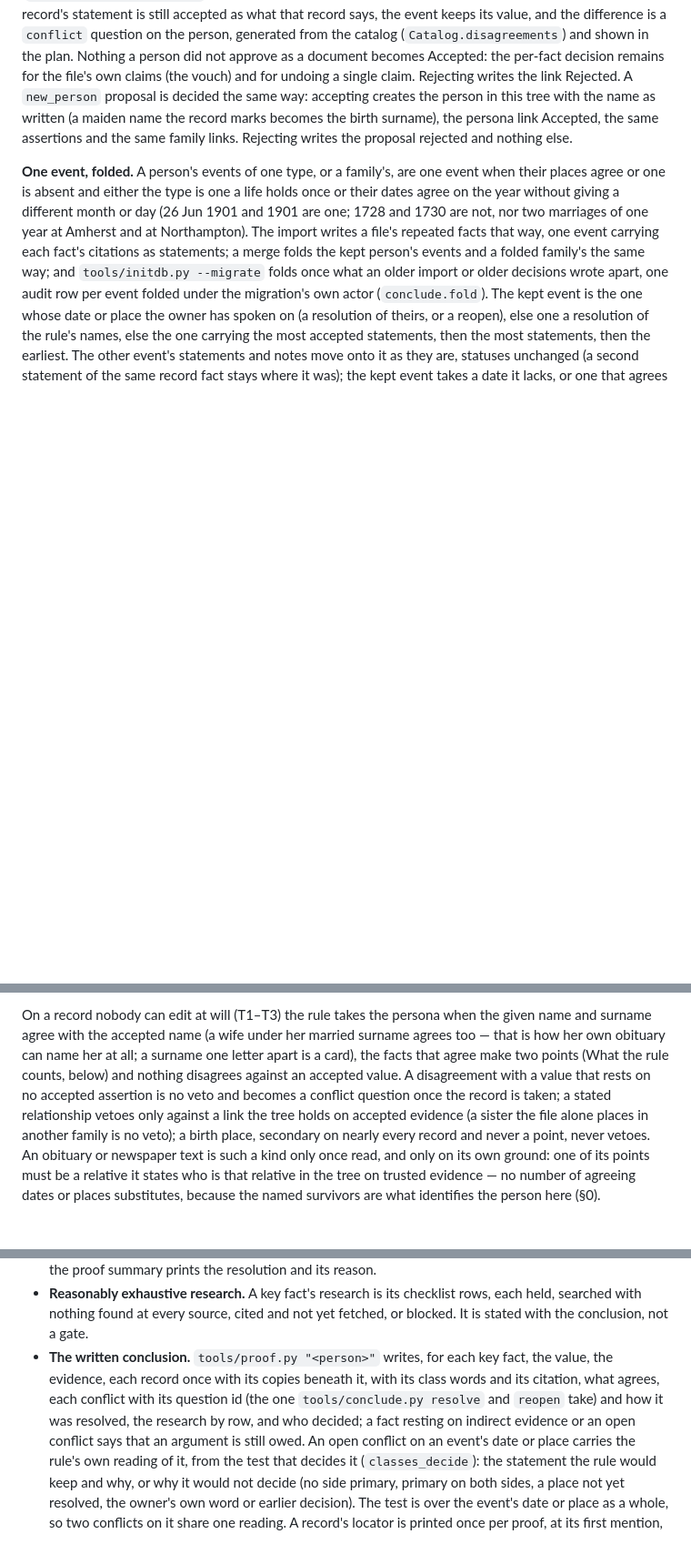
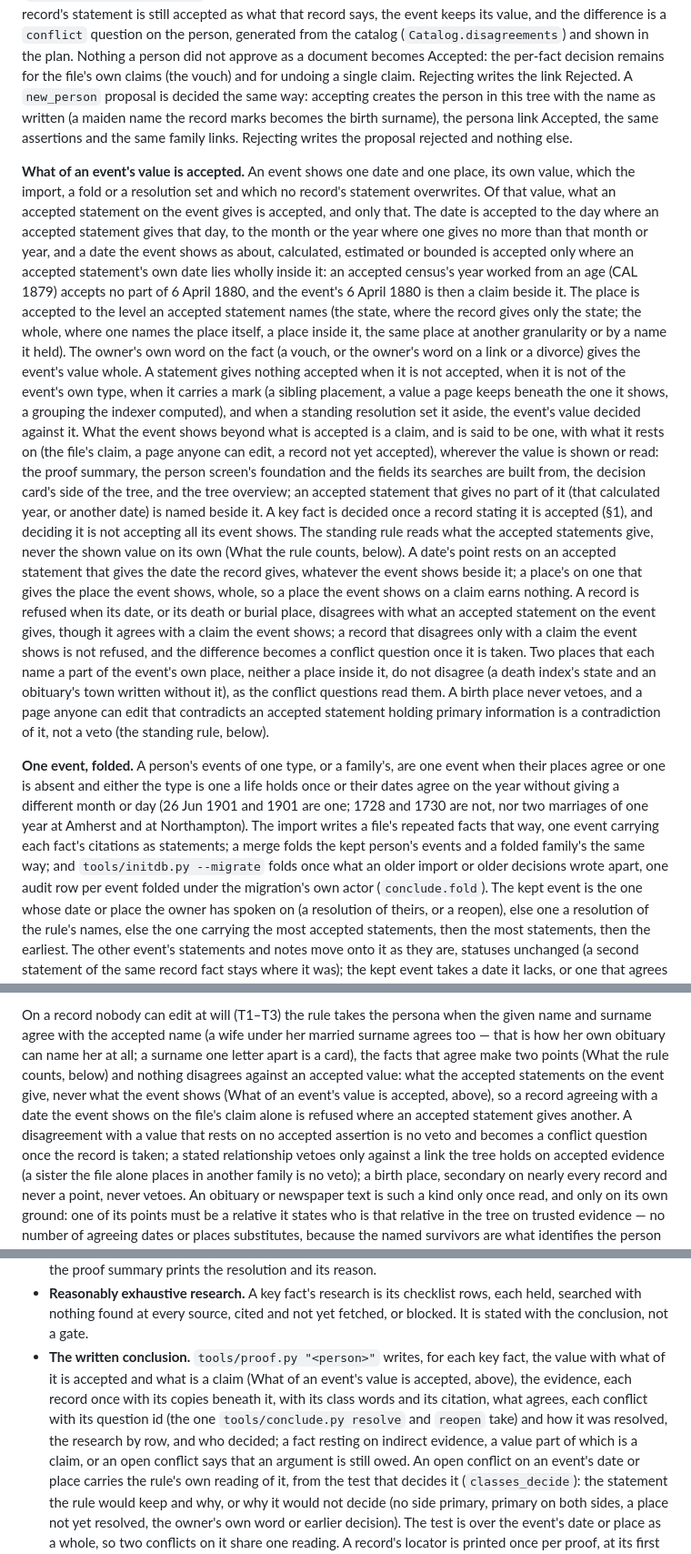
Before and after one commit to mufon609/Claude_the_Genealogist-OSINT, a Markdown page: docs/RESEARCH-WORKFLOW.md, 3 parts joined by grey strips. Shown at 91% size. GitHub-like rendering; blank space fills up the shorter version.

Commit message:
Docs: a date or place is accepted only as far as an accepted statement gives it
§5–7 states what of an event's value is accepted: the date to the day, month or
year an accepted statement gives (an about, calculated or bounded date only where
an accepted statement lies wholly inside it), the place to the level one names,
the owner's word the whole; what the event shows beyond that is a claim, said so
in the proof, the foundation and its search fields, the card's side of the tree
and the overview. The standing rule reads the accepted statements, never the shown
value on its own: a record agreeing with a shown claim is refused where an accepted
statement gives another value, a date's point rests on an accepted statement
whatever the event shows, a statement a standing resolution set aside counts for
nothing, and the written conclusion owes an argument for a part that is a claim.
§0, §1 and RESEARCH-CHECKLIST §6a/§6b say the same of query fields and the screen.

Co-Authored-By: Claude Opus 5.5 <noreply@anthropic.com>

```diff
--- a/docs/RESEARCH-WORKFLOW.md
+++ b/docs/RESEARCH-WORKFLOW.md
@@ -982,6 +985,47 @@ record marks becomes the birth surname), the persona link Accepted, the same
 assertions and the same family links. Rejecting writes the proposal rejected
 and nothing else.
 
+**What of an event's value is accepted.** An event shows one date and one
+place, its own value, which the import, a fold or a resolution set and which
+no record's statement overwrites. Of that value, what an accepted statement on
+the event gives is accepted, and only that. The date is accepted to the day
+where an accepted statement gives that day, to the month or the year where one
+gives no more than that month or year, and a date the event shows as about,
+calculated, estimated or bounded is accepted only where an accepted statement's
+own date lies wholly inside it: an accepted census's year worked from an age
+(CAL 1879) accepts no part of 6 April 1880, and the event's 6 April 1880 is
+then a claim beside it. The place is accepted to the level an accepted
+statement names (the state, where the record gives only the state; the whole,
+where one names the place itself, a place inside it, the same place at another
+granularity or by a name it held). The owner's own word on the fact (a vouch,
+or the owner's word on a link or a divorce) gives the event's value whole. A
+statement gives nothing accepted when it is not accepted, when it is not of the
+event's own type, when it carries a mark (a sibling placement, a value a page
+keeps beneath the one it shows, a grouping the indexer computed), and when a
+standing resolution set it aside, the event's value decided against it. What
+the event shows beyond what is accepted is a claim, and is said to be one, with
+what it rests on (the file's claim, a page anyone can edit, a record not yet
+accepted), wherever the value is shown or read: the proof summary, the person
+screen's foundation and the fields its searches are built from, the decision
+card's side of the tree, and the tree overview; an accepted statement that gives
+no part of it (that calculated year, or another date) is named beside it. A key
+fact is decided once a record stating it is accepted (§1), and deciding it is
+not accepting all its event shows. The standing rule reads what the accepted
+statements give, never the shown value on its own (What the rule counts,
+below). A date's point rests on an accepted statement that gives the date the
+record gives, whatever the event shows beside it; a place's on one that gives
+the place the event shows, whole, so a place the event shows on a claim earns
+nothing. A record is refused when its date, or its death or
+burial place, disagrees with what an accepted statement on the event gives,
+though it agrees with a claim the event shows; a record that disagrees only
+with a claim the event shows is not refused, and the difference becomes a
+conflict question once it is taken. Two places that each name a part of the
+event's own place, neither a place inside it, do not disagree (a death index's
+state and an obituary's town written without it), as the conflict questions
+read them. A birth place never vetoes, and a page
+anyone can edit that contradicts an accepted statement holding primary
+information is a contradiction of it, not a veto (the standing rule, below).
+
 **One event, folded.** A person's events of one type, or a family's, are one
 event when their places agree or one is absent and either the type is one a
 life holds once or their dates agree on the year without giving a different
@@ -1033,9 +1077,12 @@ On a record nobody can edit at will (T1–T3) the rule takes the persona when th
 given name and surname agree with the accepted name (a wife under her married
 surname agrees too — that is how her own obituary can name her at all; a
 surname one letter apart is a card), the facts that agree make two points (What
-the rule counts, below) and nothing disagrees against an accepted value. A
-disagreement with a value that rests on no accepted assertion is no veto and
-becomes a conflict question once the record is taken; a stated relationship
+the rule counts, below) and nothing disagrees against an accepted value: what
+the accepted statements on the event give, never what the event shows (What of
+an event's value is accepted, above), so a record agreeing with a date the
+event shows on the file's claim alone is refused where an accepted statement
+gives another. A disagreement with a value that rests on no accepted assertion
+is no veto and becomes a conflict question once the record is taken; a stated relationship
 vetoes only against a link the tree holds on accepted evidence (a sister the
 file alone places in another family is no veto); a birth place, secondary on
 nearly every record and never a point, never vetoes. An obituary or newspaper
@@ -1305,11 +1358,13 @@ is words, never numbers (`CLAUDE.md` hard rule 1).
   rows, each held, searched with nothing found at every source, cited and not
   yet fetched, or blocked. It is stated with the conclusion, not a gate.
 - **The written conclusion.** `tools/proof.py "<person>"` writes, for each
-  key fact, the value, the evidence, each record once with its copies beneath
+  key fact, the value with what of it is accepted and what is a claim (What of
+  an event's value is accepted, above), the evidence, each record once with its copies beneath
   it, with its class words and its citation, what agrees, each conflict with its question id (the
   one `tools/conclude.py resolve` and `reopen` take) and how it was resolved,
-  the research by row, and who decided; a fact resting on indirect evidence or
-  an open conflict says that an argument is still owed. An open conflict on an
+  the research by row, and who decided; a fact resting on indirect evidence,
+  a value part of which is a claim, or an open conflict says that an argument
+  is still owed. An open conflict on an
   event's date or place carries the rule's own reading of it, from the test
   that decides it (`classes_decide`): the statement the rule would keep and why,
   or why it would not decide (no side primary, primary on both sides, a place
```
Also changed, not shown: other parts of docs/RESEARCH-WORKFLOW.md (+14 -5 lines), docs/RESEARCH-CHECKLIST.md (+13 -6 lines).
